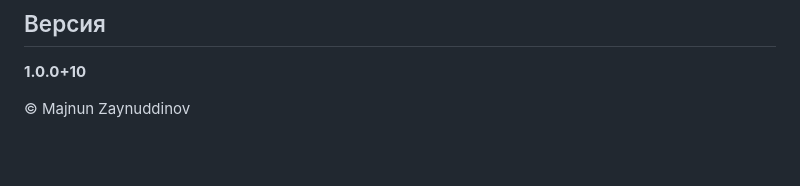
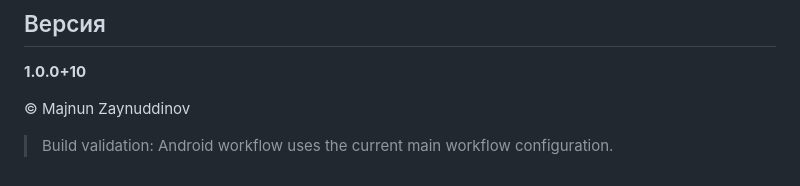
Before and after one commit to mzaynuddinov/english-kids, a Markdown page: README.md, the part around the change. Rendered like a GitHub page; blank space fills up the shorter version.

Commit message:
Trigger final Android build validation

```diff
--- a/README.md
+++ b/README.md
@@ -107,3 +107,6 @@ Workflow concurrency дорад, то build-ҳои ҳамзамон якдига
 **1.0.0+10**
 
 © Majnun Zaynuddinov
+
+
+> Build validation: Android workflow uses the current main workflow configuration.
```
